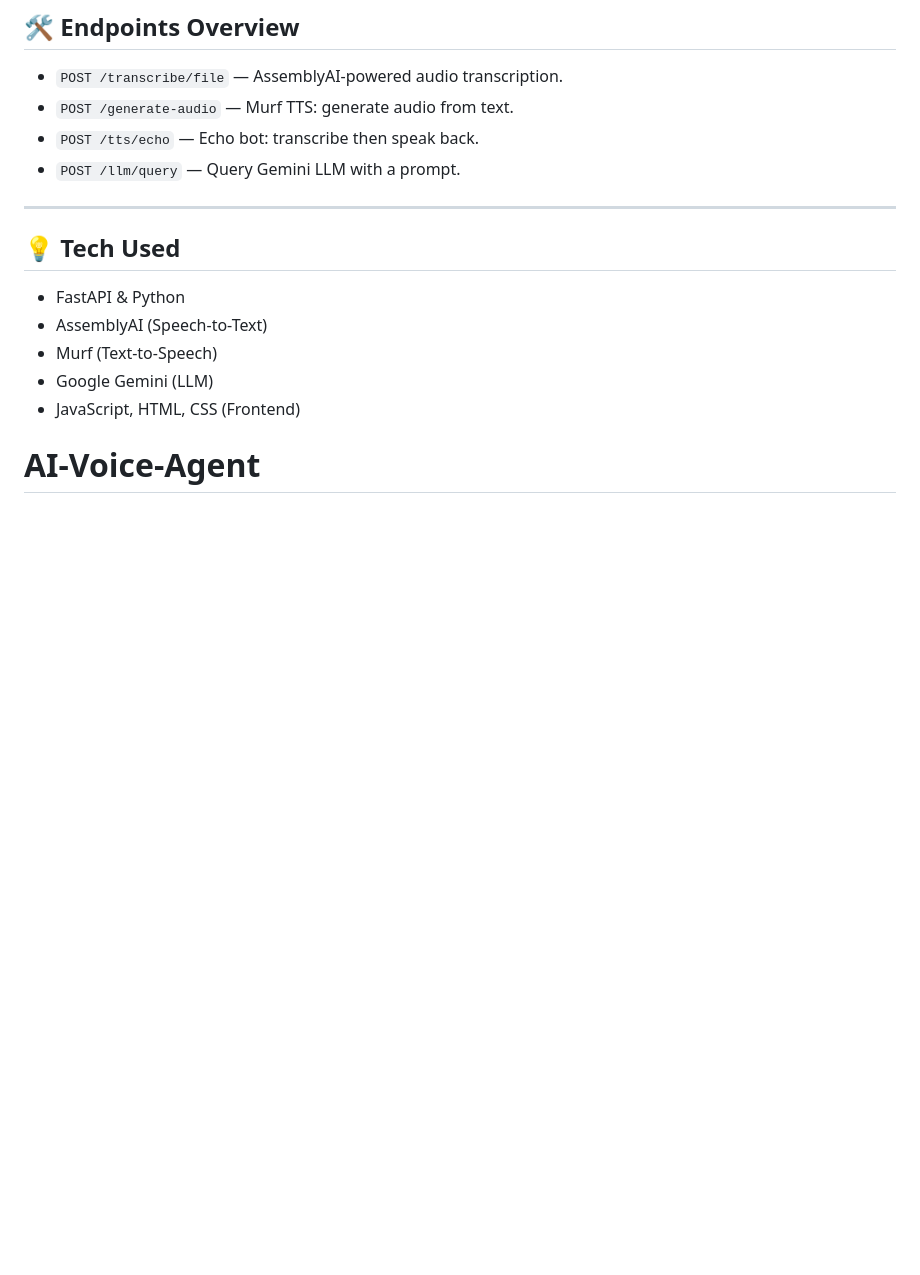
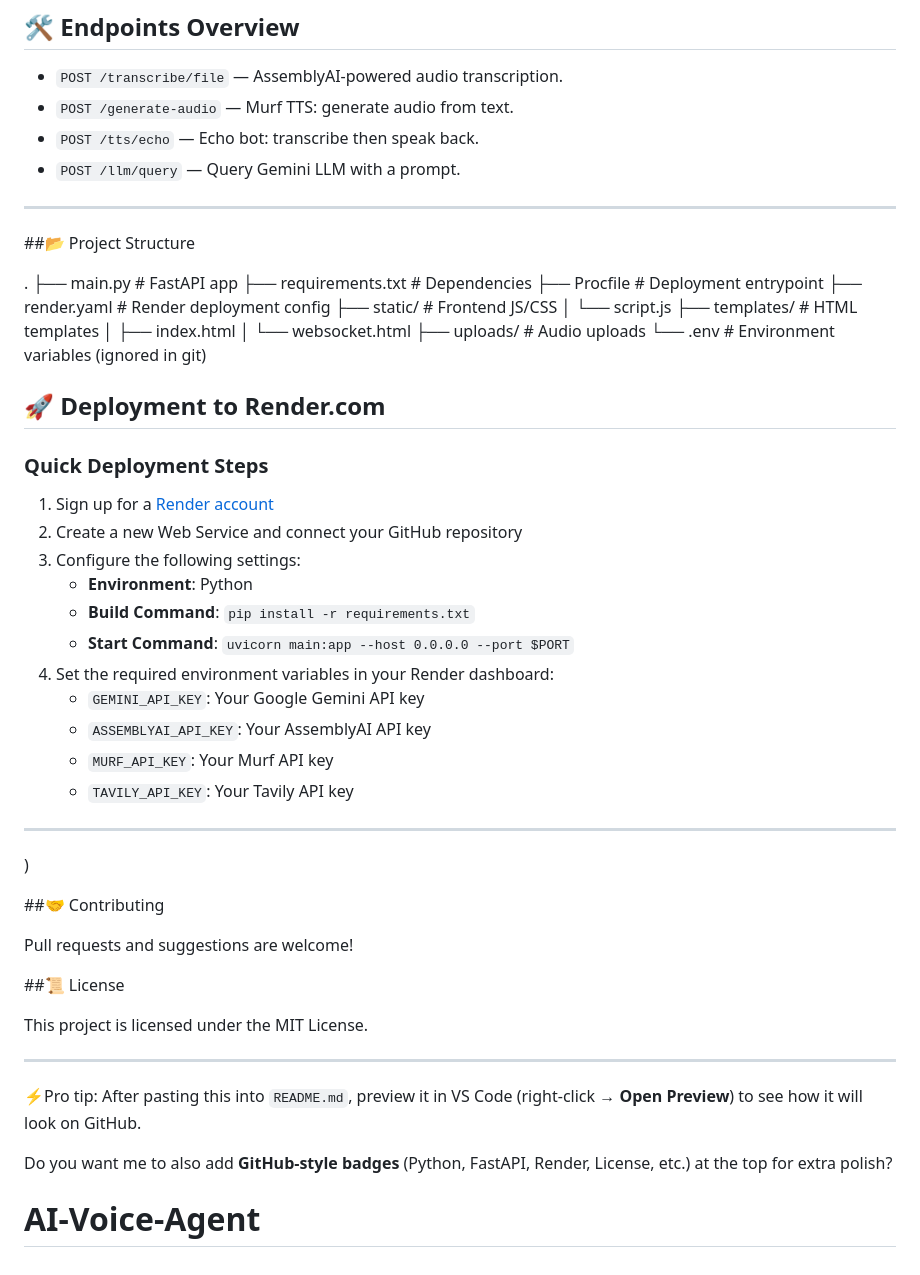
Before and after one commit to priya011006/AI-Voice-Agent, a Markdown page: README.md, the part around the change printed below. GitHub-like rendering; blank space fills up the shorter version.

```diff
--- a/README.md
+++ b/README.md
@@ -155,12 +79,55 @@ uvicorn main:app --reload
 
 ---
 
-## 💡 Tech Used
+##📂 Project Structure
 
-- FastAPI & Python
-- AssemblyAI (Speech-to-Text)
-- Murf (Text-to-Speech)
-- Google Gemini (LLM)
-- JavaScript, HTML, CSS (Frontend)
+.
+├── main.py                # FastAPI app
+├── requirements.txt       # Dependencies
+├── Procfile               # Deployment entrypoint
+├── render.yaml            # Render deployment config
+├── static/                # Frontend JS/CSS
+│   └── script.js
+├── templates/             # HTML templates
+│   ├── index.html
+│   └── websocket.html
+├── uploads/               # Audio uploads
+└── .env                   # Environment variables (ignored in git)
+
+## 🚀 Deployment to Render.com
+
+### Quick Deployment Steps
+
+1. Sign up for a [Render account](https://render.com/)
+2. Create a new Web Service and connect your GitHub repository
+3. Configure the following settings:
+   - **Environment**: Python
+   - **Build Command**: `pip install -r requirements.txt`
+   - **Start Command**: `uvicorn main:app --host 0.0.0.0 --port $PORT`
+4. Set the required environment variables in your Render dashboard:
+   - `GEMINI_API_KEY`: Your Google Gemini API key
+   - `ASSEMBLYAI_API_KEY`: Your AssemblyAI API key
+   - `MURF_API_KEY`: Your Murf API key
+   - `TAVILY_API_KEY`: Your Tavily API key
+
+---
+)
+
+##🤝 Contributing
+
+Pull requests and suggestions are welcome!
+
+
+
+##📜 License
+
+This project is licensed under the MIT License.
+
+---
+
+⚡Pro tip: After pasting this into `README.md`, preview it in VS Code (right-click → **Open Preview**) to see how it will look on GitHub.
+
+Do you want me to also add **GitHub-style badges** (Python, FastAPI, Render, License, etc.) at the top for extra polish?
+
 
 # AI-Voice-Agent
```
Also changed, not shown: other parts of README.md (+33 -109 lines).
